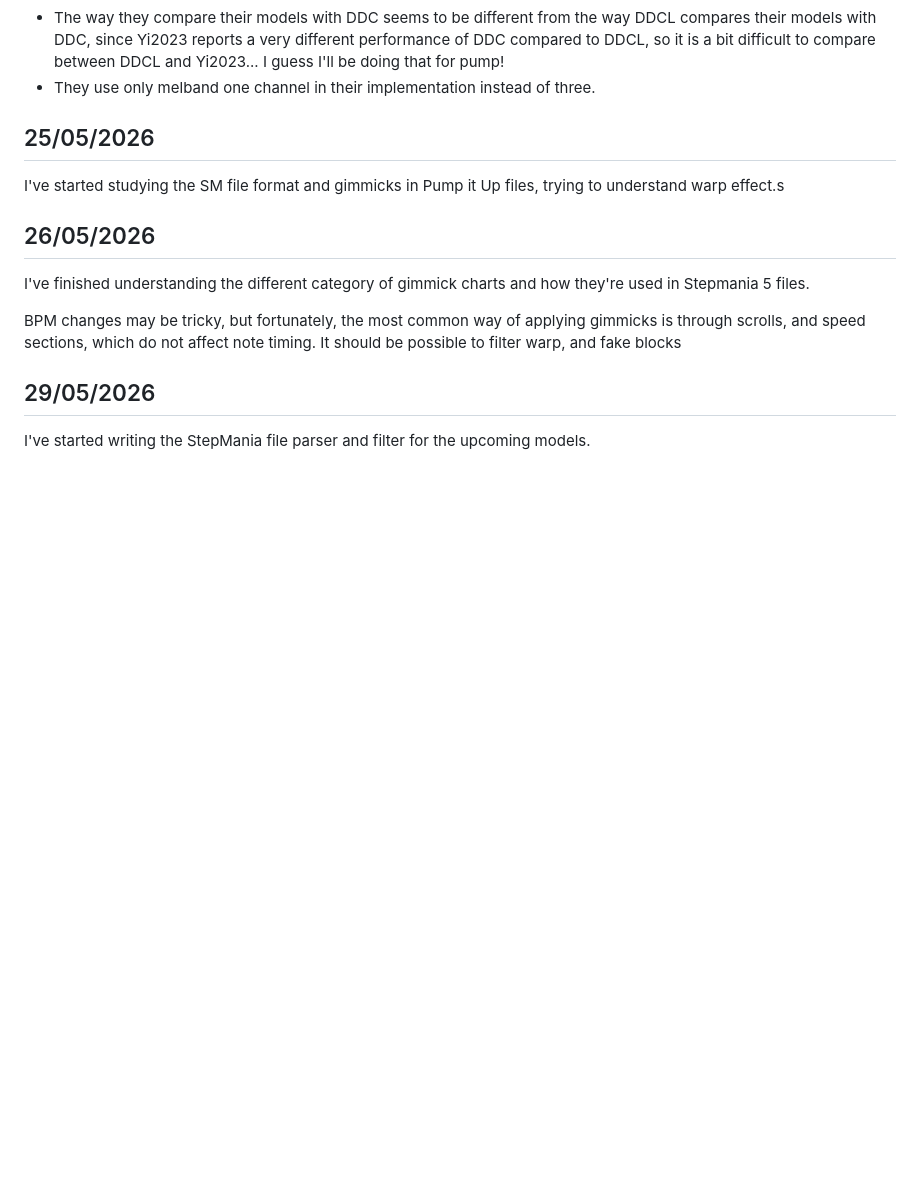
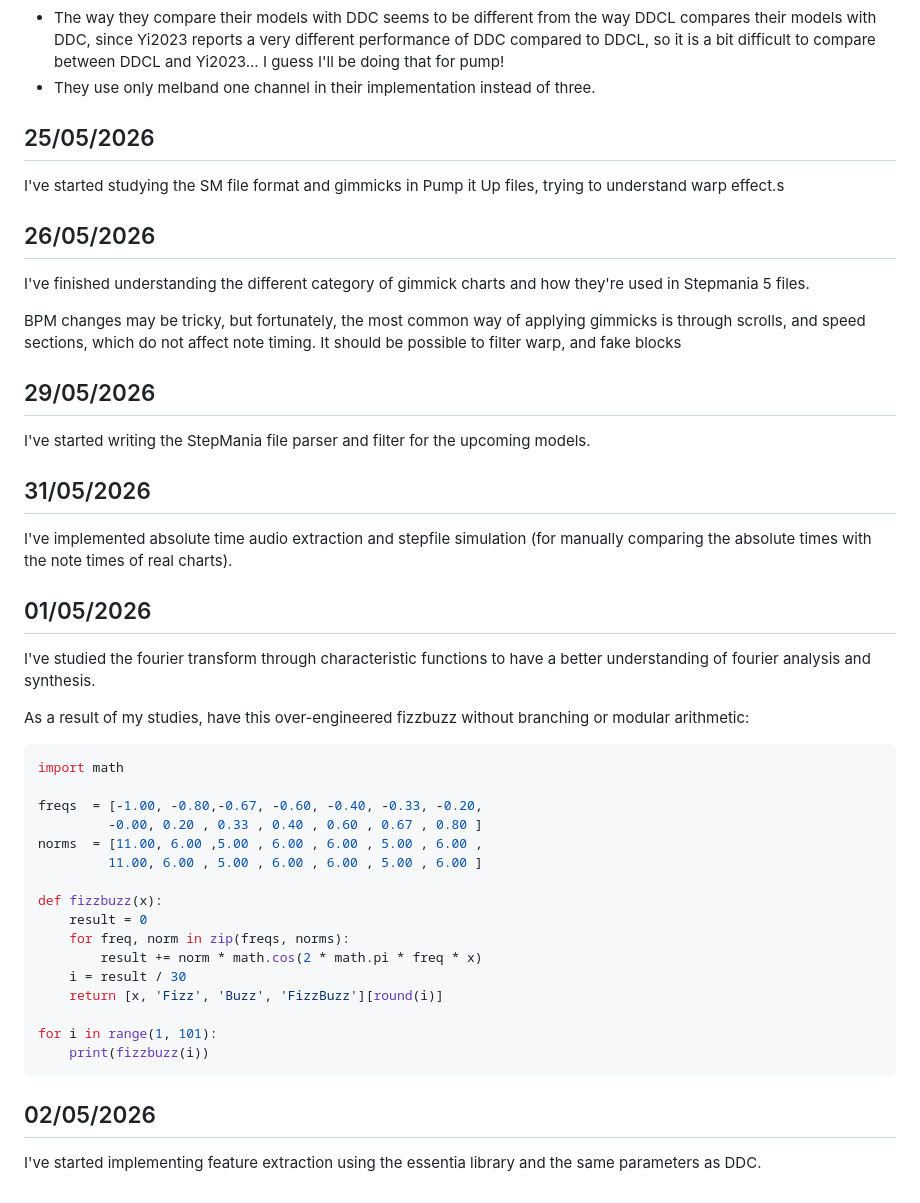
Before and after one commit to cosineblast/cosineblast.github.io, a Markdown page: content/learn-it-up/journal.md, the part around the change. GitHub-like rendering; blank space fills up the shorter version.

Commit message:
Add june 1 and 2

````diff
--- a/content/learn-it-up/journal.md
+++ b/content/learn-it-up/journal.md
@@ -172,3 +172,36 @@ It should be possible to filter warp, and fake blocks
 ## 29/05/2026
 
 I've started writing the StepMania file parser and filter for the upcoming models.
+
+## 31/05/2026
+
+I've implemented absolute time audio extraction and stepfile simulation (for manually comparing the absolute times with the note times of real charts).
+
+## 01/05/2026
+
+I've studied the fourier transform through characteristic functions to have a better understanding of fourier analysis and synthesis.
+
+As a result of my studies, have this over-engineered fizzbuzz without branching or modular arithmetic:
+
+```py
+import math
+
+freqs  = [-1.00, -0.80,-0.67, -0.60, -0.40, -0.33, -0.20,
+         -0.00, 0.20 , 0.33 , 0.40 , 0.60 , 0.67 , 0.80 ]
+norms  = [11.00, 6.00 ,5.00 , 6.00 , 6.00 , 5.00 , 6.00 ,
+         11.00, 6.00 , 5.00 , 6.00 , 6.00 , 5.00 , 6.00 ]
+
+def fizzbuzz(x):
+    result = 0
+    for freq, norm in zip(freqs, norms):
+        result += norm * math.cos(2 * math.pi * freq * x)
+    i = result / 30
+    return [x, 'Fizz', 'Buzz', 'FizzBuzz'][round(i)]
+
+for i in range(1, 101):
+    print(fizzbuzz(i))
+```
+
+## 02/05/2026
+
+I've started implementing feature extraction using the essentia library and the same parameters as DDC.
````
